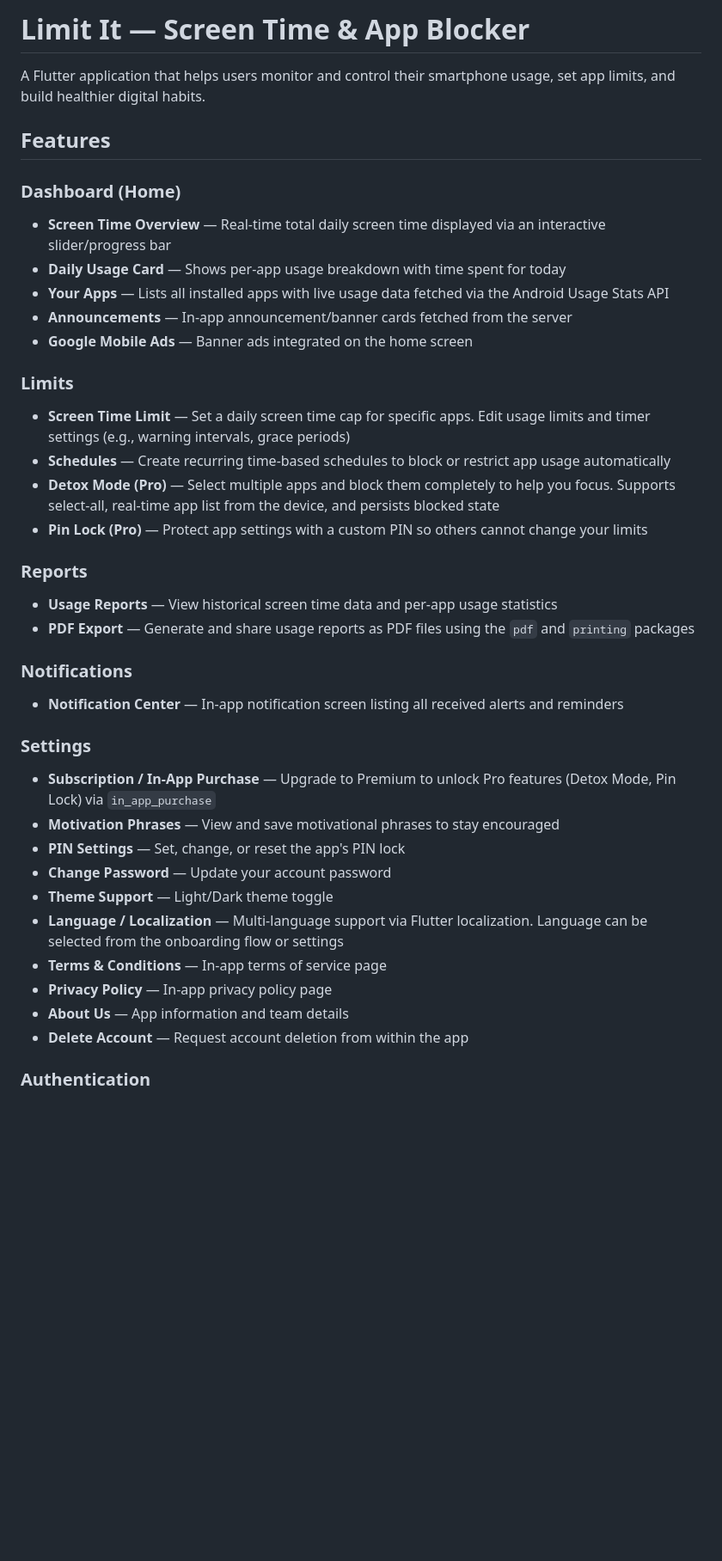
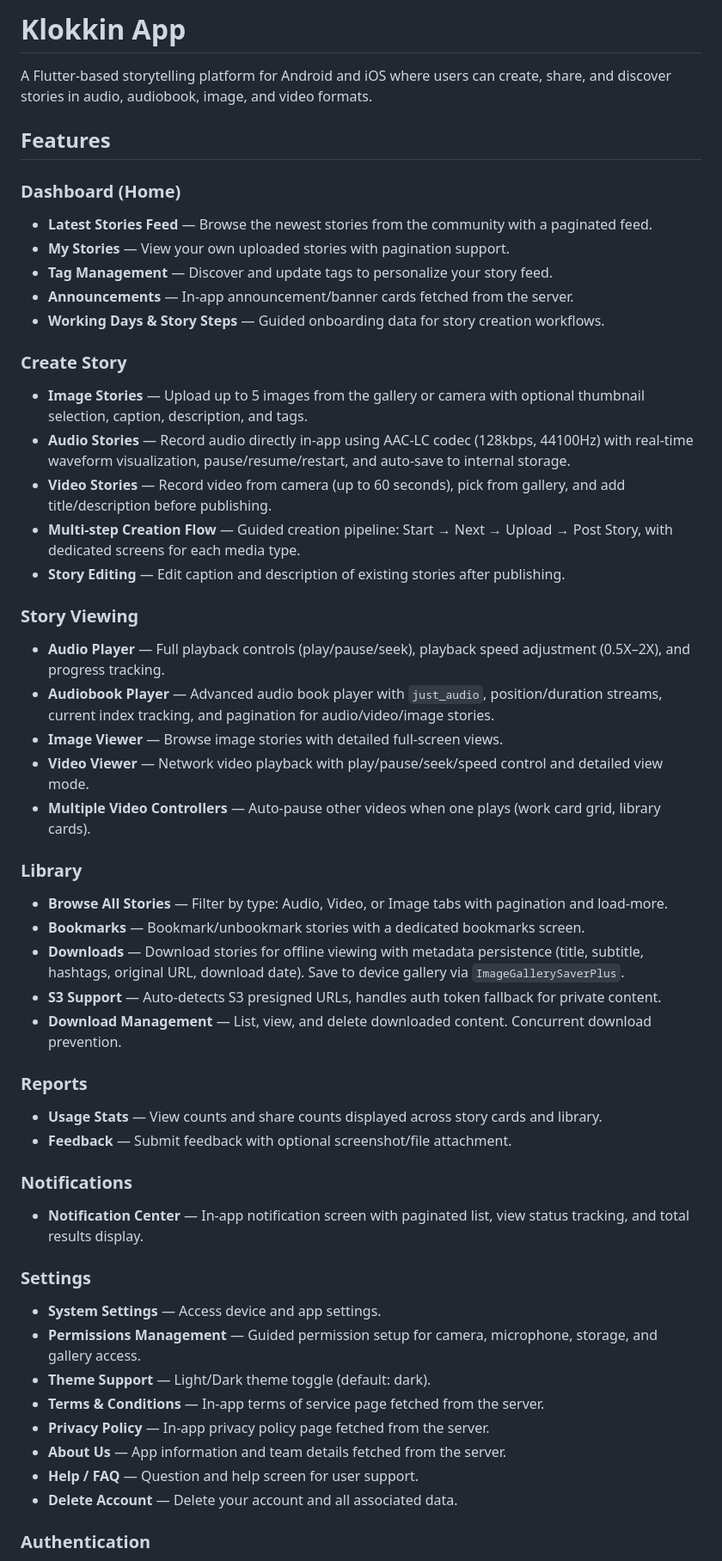
Before and after one commit to ebrahim48/klokkin-app, a Markdown page: README.md, the part around one of its changes. Shown at 86% size. Rendered like a GitHub page; blank space fills up the shorter version.

Commit message:
docs: update README with Klokkin app features in Limit It style

```diff
--- a/README.md
+++ b/README.md
@@ -1,39 +1,52 @@
-# Limit It — Screen Time & App Blocker
+# Klokkin App
 
-A Flutter application that helps users monitor and control their smartphone usage, set app limits, and build healthier digital habits.
+A Flutter-based storytelling platform for Android and iOS where users can create, share, and discover stories in audio, audiobook, image, and video formats.
 
 ## Features
 
 ### Dashboard (Home)
-- **Screen Time Overview** — Real-time total daily screen time displayed via an interactive slider/progress bar
-- **Daily Usage Card** — Shows per-app usage breakdown with time spent for today
-- **Your Apps** — Lists all installed apps with live usage data fetched via the Android Usage Stats API
-- **Announcements** — In-app announcement/banner cards fetched from the server
-- **Google Mobile Ads** — Banner ads integrated on the home screen
+- **Latest Stories Feed** — Browse the newest stories from the community with a paginated feed.
+- **My Stories** — View your own uploaded stories with pagination support.
+- **Tag Management** — Discover and update tags to personalize your story feed.
+- **Announcements** — In-app announcement/banner cards fetched from the server.
+- **Working Days & Story Steps** — Guided onboarding data for story creation workflows.
 
-### Limits
-- **Screen Time Limit** — Set a daily screen time cap for specific apps. Edit usage limits and timer settings (e.g., warning intervals, grace periods)
-- **Schedules** — Create recurring time-based schedules to block or restrict app usage automatically
-- **Detox Mode (Pro)** — Select multiple apps and block them completely to help you focus. Supports select-all, real-time app list from the device, and persists blocked state
-- **Pin Lock (Pro)** — Protect app settings with a custom PIN so others cannot change your limits
+### Create Story
+- **Image Stories** — Upload up to 5 images from the gallery or camera with optional thumbnail selection, caption, description, and tags.
+- **Audio Stories** — Record audio directly in-app using AAC-LC codec (128kbps, 44100Hz) with real-time waveform visualization, pause/resume/restart, and auto-save to internal storage.
+- **Video Stories** — Record video from camera (up to 60 seconds), pick from gallery, and add title/description before publishing.
+- **Multi-step Creation Flow** — Guided creation pipeline: Start → Next → Upload → Post Story, with dedicated screens for each media type.
+- **Story Editing** — Edit caption and description of existing stories after publishing.
+
+### Story Viewing
+- **Audio Player** — Full playback controls (play/pause/seek), playback speed adjustment (0.5X–2X), and progress tracking.
+- **Audiobook Player** — Advanced audio book player with `just_audio`, position/duration streams, current index tracking, and pagination for audio/video/image stories.
+- **Image Viewer** — Browse image stories with detailed full-screen views.
+- **Video Viewer** — Network video playback with play/pause/seek/speed control and detailed view mode.
+- **Multiple Video Controllers** — Auto-pause other videos when one plays (work card grid, library cards).
+
+### Library
+- **Browse All Stories** — Filter by type: Audio, Video, or Image tabs with pagination and load-more.
+- **Bookmarks** — Bookmark/unbookmark stories with a dedicated bookmarks screen.
+- **Downloads** — Download stories for offline viewing with metadata persistence (title, subtitle, hashtags, original URL, download date). Save to device gallery via `ImageGallerySaverPlus`.
+- **S3 Support** — Auto-detects S3 presigned URLs, handles auth token fallback for private content.
+- **Download Management** — List, view, and delete downloaded content. Concurrent download prevention.
 
 ### Reports
-- **Usage Reports** — View historical screen time data and per-app usage statistics
-- **PDF Export** — Generate and share usage reports as PDF files using the `pdf` and `printing` packages
+- **Usage Stats** — View counts and share counts displayed across story cards and library.
+- **Feedback** — Submit feedback with optional screenshot/file attachment.
 
 ### Notifications
-- **Notification Center** — In-app notification screen listing all received alerts and reminders
+- **Notification Center** — In-app notification screen with paginated list, view status tracking, and total results display.
 
 ### Settings
-- **Subscription / In-App Purchase** — Upgrade to Premium to unlock Pro features (Detox Mode, Pin Lock) via `in_app_purchase`
-- **Motivation Phrases** — View and save motivational phrases to stay encouraged
-- **PIN Settings** — Set, change, or reset the app's PIN lock
-- **Change Password** — Update your account password
-- **Theme Support** — Light/Dark theme toggle
-- **Language / Localization** — Multi-language support via Flutter localization. Language can be selected from the onboarding flow or settings
-- **Terms & Conditions** — In-app terms of service page
-- **Privacy Policy** — In-app privacy policy page
-- **About Us** — App information and team details
-- **Delete Account** — Request account deletion from within the app
+- **System Settings** — Access device and app settings.
+- **Permissions Management** — Guided permission setup for camera, microphone, storage, and gallery access.
+- **Theme Support** — Light/Dark theme toggle (default: dark).
+- **Terms & Conditions** — In-app terms of service page fetched from the server.
+- **Privacy Policy** — In-app privacy policy page fetched from the server.
+- **About Us** — App information and team details fetched from the server.
+- **Help / FAQ** — Question and help screen for user support.
+- **Delete Account** — Delete your account and all associated data.
 
 ### Authentication
```
Also changed, not shown: other parts of README.md (+86 -47 lines).
